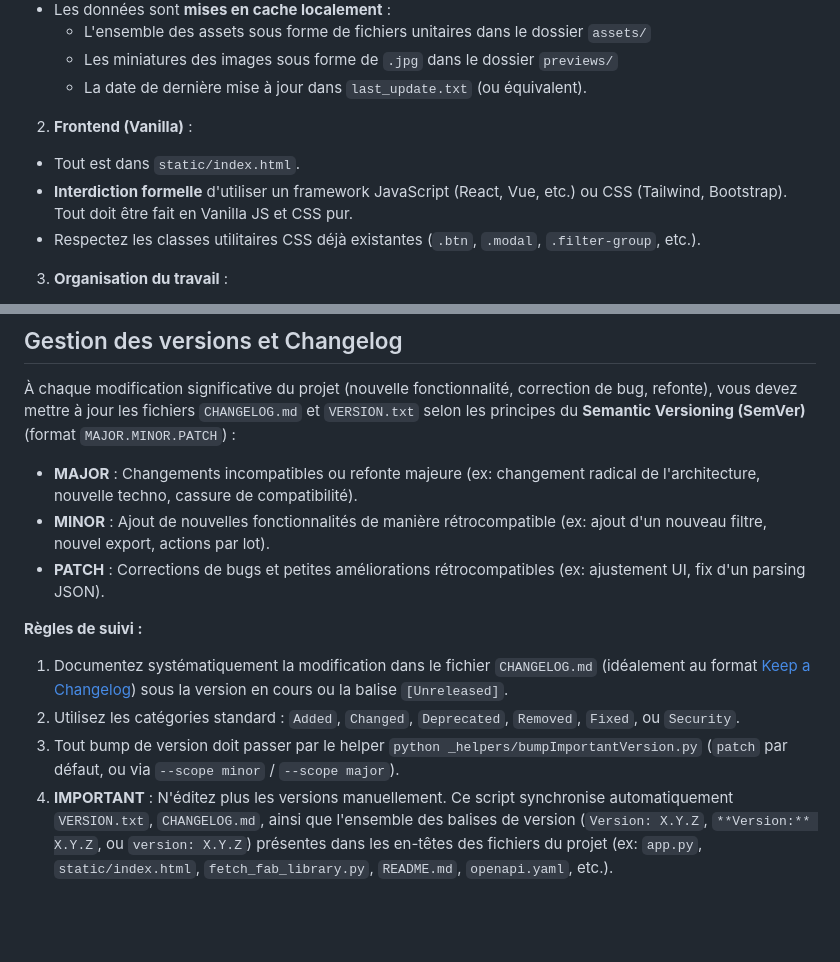
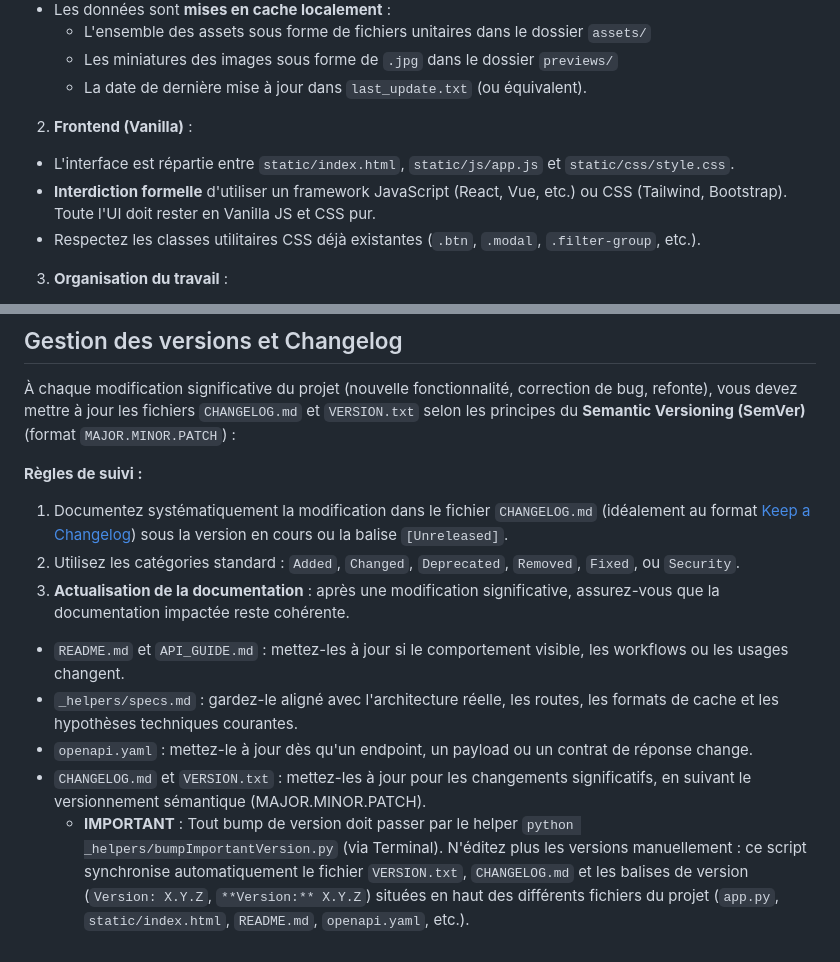
Before and after one commit to LaurentOngaro/FabAssetsManager, a Markdown page: .github/instructions/FabAssetsManager.instructions.md, 2 parts joined by grey strips. Drawn GitHub-style; blank space fills up the shorter version.

```diff
--- a/.github/instructions/FabAssetsManager.instructions.md
+++ b/.github/instructions/FabAssetsManager.instructions.md
@@ -22,8 +22,8 @@ Application locale (Python/Flask + Vanilla JS/HTML) permettant de lister, filtre
 
 2. **Frontend (Vanilla)** :
 
-- Tout est dans `static/index.html`.
-- **Interdiction formelle** d'utiliser un framework JavaScript (React, Vue, etc.) ou CSS (Tailwind, Bootstrap). Tout doit être fait en Vanilla JS et CSS pur.
+- L'interface est répartie entre `static/index.html`, `static/js/app.js` et `static/css/style.css`.
+- **Interdiction formelle** d'utiliser un framework JavaScript (React, Vue, etc.) ou CSS (Tailwind, Bootstrap). Toute l'UI doit rester en Vanilla JS et CSS pur.
 - Respectez les classes utilitaires CSS déjà existantes (`.btn`, `.modal`, `.filter-group`, etc.).
 
 3. **Organisation du travail** :
@@ -42,13 +42,15 @@ Application locale (Python/Flask + Vanilla JS/HTML) permettant de lister, filtre
 
 À chaque modification significative du projet (nouvelle fonctionnalité, correction de bug, refonte), vous devez mettre à jour les fichiers `CHANGELOG.md` et `VERSION.txt` selon les principes du **Semantic Versioning (SemVer)** (format `MAJOR.MINOR.PATCH`) :
 
-- **MAJOR** : Changements incompatibles ou refonte majeure (ex: changement radical de l'architecture, nouvelle techno, cassure de compatibilité).
-- **MINOR** : Ajout de nouvelles fonctionnalités de manière rétrocompatible (ex: ajout d'un nouveau filtre, nouvel export, actions par lot).
-- **PATCH** : Corrections de bugs et petites améliorations rétrocompatibles (ex: ajustement UI, fix d'un parsing JSON).
 
 **Règles de suivi :**
 
 1. Documentez systématiquement la modification dans le fichier `CHANGELOG.md` (idéalement au format [Keep a Changelog](https://keepachangelog.com/)) sous la version en cours ou la balise `[Unreleased]`.
 2. Utilisez les catégories standard : `Added`, `Changed`, `Deprecated`, `Removed`, `Fixed`, ou `Security`.
-3. Tout bump de version doit passer par le helper `python _helpers/bumpImportantVersion.py` (`patch` par défaut, ou via `--scope minor` / `--scope major`).
-4. **IMPORTANT** : N'éditez plus les versions manuellement. Ce script synchronise automatiquement `VERSION.txt`, `CHANGELOG.md`, ainsi que l'ensemble des balises de version (`Version: X.Y.Z`, `**Version:** X.Y.Z`, ou `version: X.Y.Z`) présentes dans les en-têtes des fichiers du projet (ex: `app.py`, `static/index.html`, `fetch_fab_library.py`, `README.md`, `openapi.yaml`, etc.).
+3. **Actualisation de la documentation** : après une modification significative, assurez-vous que la documentation impactée reste cohérente.
+
+- `README.md` et `API_GUIDE.md` : mettez-les à jour si le comportement visible, les workflows ou les usages changent.
+- `_helpers/specs.md` : gardez-le aligné avec l'architecture réelle, les routes, les formats de cache et les hypothèses techniques courantes.
+- `openapi.yaml` : mettez-le à jour dès qu'un endpoint, un payload ou un contrat de réponse change.
+- `CHANGELOG.md` et `VERSION.txt` : mettez-les à jour pour les changements significatifs, en suivant le versionnement sémantique (MAJOR.MINOR.PATCH).
+  - **IMPORTANT** : Tout bump de version doit passer par le helper `python _helpers/bumpImportantVersion.py` (via Terminal). N'éditez plus les versions manuellement : ce script synchronise automatiquement le fichier `VERSION.txt`, `CHANGELOG.md` et les balises de version (`Version: X.Y.Z`, `**Version:** X.Y.Z`) situées en haut des différents fichiers du projet (`app.py`, `static/index.html`, `README.md`, `openapi.yaml`, etc.).
```
Also changed, not shown: .github/agents/FabAssetsManager.agent.md (+2 -2 lines), _helpers/specs.md (+62 -11 lines).
